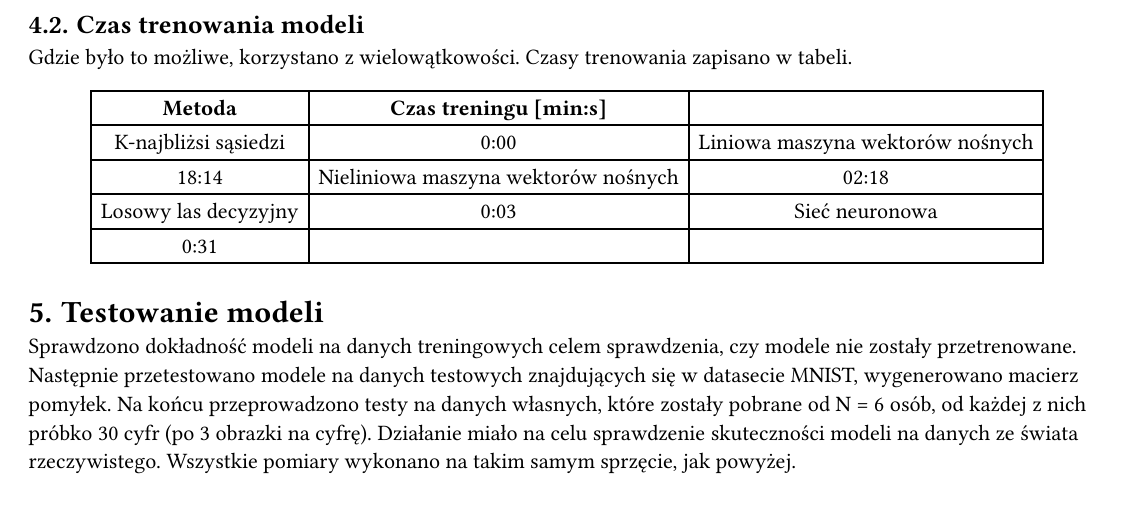
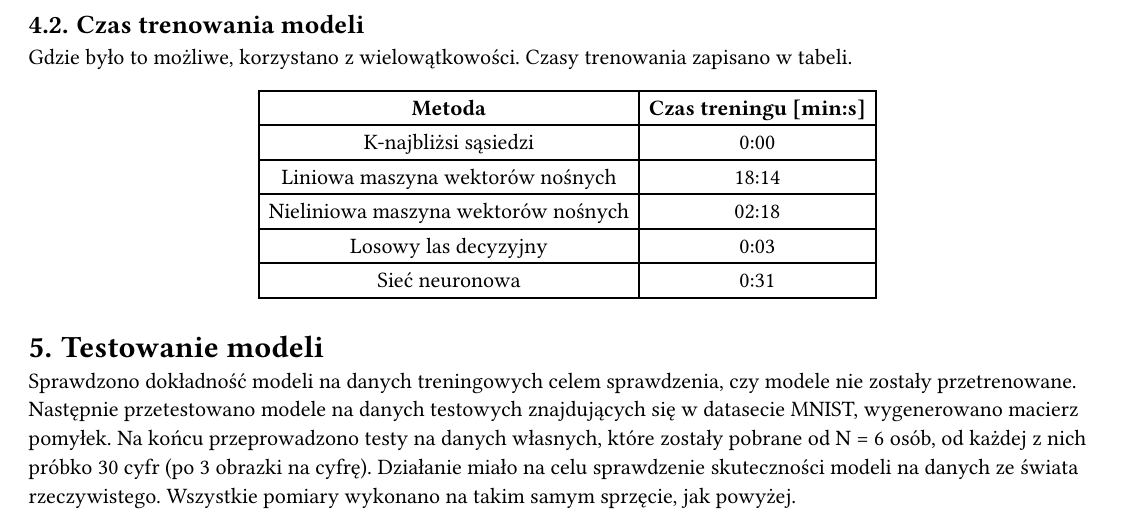
Before and after one commit to KanarekLife/HandwrittenDigitRecognizer, a Typst document (docs/Sprawozdanie.typ): part of page 8 of 12, cut so that both start at the same text. The pictures show the PDF file docs/Sprawozdanie.pdf that the author committed with the source.

Commit message:
Repaired extra column in report. (#6)

```diff
--- a/docs/Sprawozdanie.typ
+++ b/docs/Sprawozdanie.typ
@@ -113,7 +113,7 @@ Do testów wykorzystano sprzęt o następujących parametrach:
 Gdzie było to możliwe, korzystano z wielowątkowości. Czasy trenowania zapisano w tabeli.
 #align(center)[
 #table(
-  columns: (auto, auto, auto),
+  columns: (auto, auto),
   align: horizon,
   table.header(
         [*Metoda*], [*Czas treningu [min:s]*]
```
Also changed, not shown: docs/Sprawozdanie.pdf.
